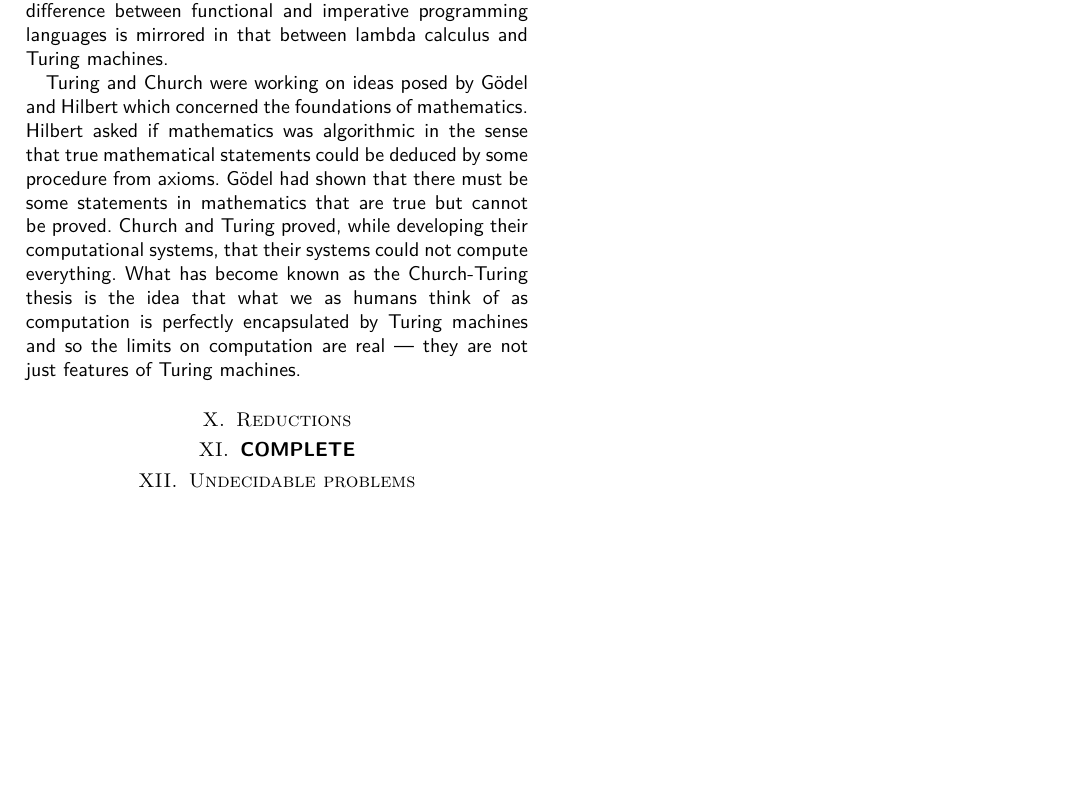
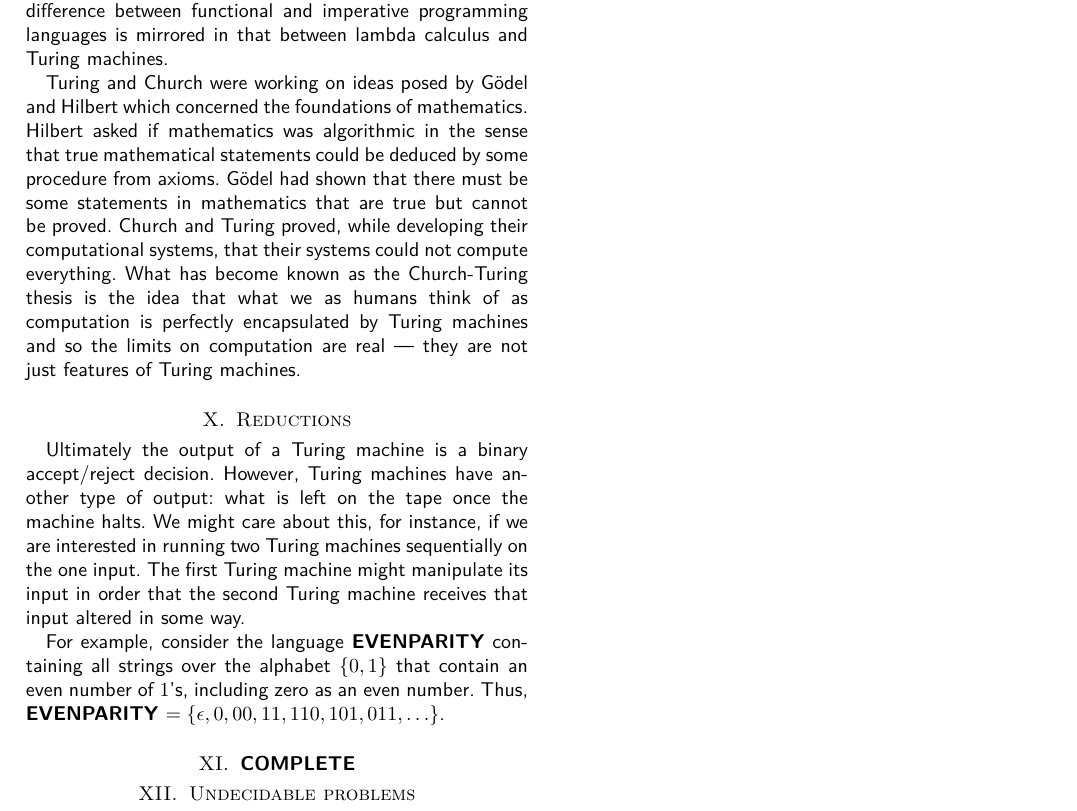
Before and after one commit to ianmcloughlin/computation, a LaTeX paper (complexity.tex): part of page 3 of 3, cut so that both start at the same text, the shorter picture padded with empty space. Compiled offline with pdfLaTeX.

Commit message:
Mre shtuff

```diff
--- a/complexity.tex
+++ b/complexity.tex
@@ -187,9 +187,15 @@ Start with any set, call it an alphabet and denote it by \( A \).
   Church and Turing proved, while developing their computational systems, that their systems could not compute everything.
   What has become known as the Church-Turing thesis is the idea that what we as humans think of as computation is perfectly encapsulated by Turing machines and so the limits on computation are real --- they are not just features of Turing machines.
 
+\section{Reductions}
+  Ultimately the output of a Turing machine is a binary accept/reject decision.
+  However, Turing machines have another type of output: what is left on the tape once the machine halts.
+  We might care about this, for instance, if we are interested in running two Turing machines sequentially on the one input.
+  The first Turing machine might manipulate its input in order that the second Turing machine receives that input altered in some way.
 
+  For example, consider the language \CC{EVENPARITY} containing all strings over the alphabet \( \{ 0,1 \} \) that contain an even number of \(1\)'s, including zero as an even number.
+  Thus, \CC{EVENPARITY} \(= \{\epsilon, 0, 00, 11, 110, 101, 011, \ldots\} \).
 
-\section{Reductions}
 
 
 \section{\CC{COMPLETE}}
```
Also changed, not shown: complexity.pdf.
